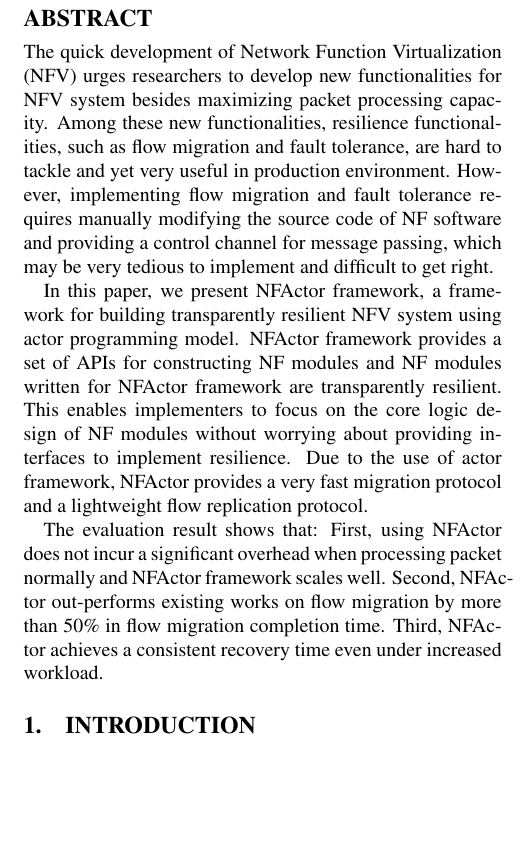
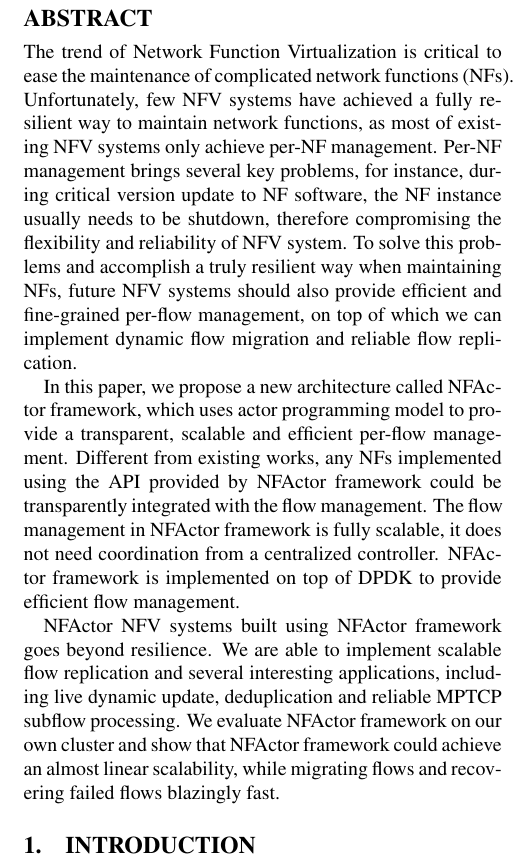
Before and after one commit to yxd886/nfa, a LaTeX paper (sigcomm17/main.tex): part of one column of page 1 of 12, cut so that both start at the same text, the shorter picture padded with empty space. The pictures show the PDF file sigcomm17/main.pdf that the author committed with the source.

Commit message:
update abstract

```diff
--- a/sigcomm17/main.tex
+++ b/sigcomm17/main.tex
@@ -40,11 +40,18 @@ Paper \#44, xx pages
 
 \begin{abstract}
 
-The quick development of Network Function Virtualization (NFV) urges researchers to develop new functionalities for NFV system besides maximizing packet processing capacity. Among these new functionalities, resilience functionalities, such as flow migration and fault tolerance, are hard to tackle and yet very useful in production environment. However, implementing flow migration and fault tolerance requires manually modifying the source code of NF software and providing a control channel for message passing, which may be very tedious to implement and difficult to get right.
+The trend of Network Function Virtualization is critical to ease the maintenance of complicated network functions (NFs). Unfortunately, few NFV systems have achieved a fully resilient way to maintain network functions, as most of existing NFV systems only achieve per-NF management. Per-NF management brings several key problems, for instance, during critical version update to NF software, the NF instance usually needs to be shutdown, therefore compromising the flexibility and reliability of NFV system. To solve this problems and accomplish a truly resilient way when maintaining NFs, future NFV systems should also provide efficient and fine-grained per-flow management, on top of which we can implement dynamic flow migration and reliable flow replication.
 
-In this paper, we present NFActor framework, a framework for building transparently resilient NFV system using actor programming model. NFActor framework provides a set of APIs for constructing NF modules and NF modules written for NFActor framework are transparently resilient. This enables implementers to focus on the core logic design of NF modules without worrying about providing interfaces to implement resilience. Due to the use of actor framework, NFActor provides a very fast migration protocol and a lightweight flow replication protocol.
+In this paper, we propose a new architecture called NFActor framework, which uses actor programming model to provide a transparent, scalable and efficient per-flow management. Different from existing works, any NFs implemented using the API provided by NFActor framework could be transparently integrated with the flow management. The flow management in NFActor framework is fully scalable, it does not need coordination from a centralized controller. NFActor framework is implemented on top of DPDK to provide efficient flow management.
 
-The evaluation result shows that: First, using NFActor does not incur a significant overhead when processing packet normally and NFActor framework scales well. Second, NFActor out-performs existing works on flow migration by more than 50\% in flow migration completion time. Third, NFActor achieves a consistent recovery time even under increased workload.
+NFActor NFV systems built using NFActor framework goes beyond resilience. We are able to implement scalable flow replication and several interesting applications, including live dynamic update, deduplication and reliable MPTCP subflow processing. We evaluate NFActor framework on our own cluster and show that NFActor framework could achieve an almost linear scalability, while migrating flows and recovering failed flows blazingly fast.
+
+
+%The quick development of Network Function Virtualization (NFV) urges researchers to develop new functionalities for NFV system besides maximizing packet processing capacity. Among these new functionalities, resilience functionalities, such as flow migration and fault tolerance, are hard to tackle and yet very useful in production environment. However, implementing flow migration and fault tolerance requires manually modifying the source code of NF software and providing a control channel for message passing, which may be very tedious to implement and difficult to get right.
+
+%In this paper, we present NFActor framework, a framework for building transparently resilient NFV system using actor programming model. NFActor framework provides a set of APIs for constructing NF modules and NF modules written for NFActor framework are transparently resilient. This enables implementers to focus on the core logic design of NF modules without worrying about providing interfaces to implement resilience. Due to the use of actor framework, NFActor provides a very fast migration protocol and a lightweight flow replication protocol.
+
+%The evaluation result shows that: First, using NFActor does not incur a significant overhead when processing packet normally and NFActor framework scales well. Second, NFActor out-performs existing works on flow migration by more than 50\% in flow migration completion time. Third, NFActor achieves a consistent recovery time even under increased workload.
 
 
 \end{abstract}
```
Also changed, not shown: sigcomm17/main.pdf.
